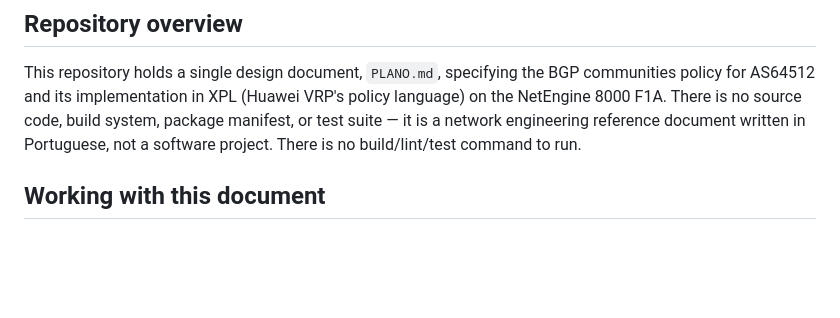
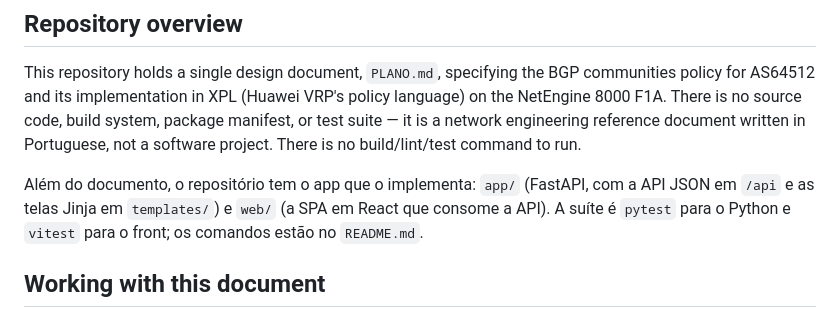
Before and after one commit to diorgesl/gerador-xpl-huawei, a Markdown page: CLAUDE.md, the part around the change. Rendered like a GitHub page; blank space fills up the shorter version.

```diff
--- a/CLAUDE.md
+++ b/CLAUDE.md
@@ -5,6 +5,8 @@ This file provides guidance to Claude Code (claude.ai/code) when working with co
 ## Repository overview
 
 This repository holds a single design document, `PLANO.md`, specifying the BGP communities policy for AS64512 and its implementation in XPL (Huawei VRP's policy language) on the NetEngine 8000 F1A. There is no source code, build system, package manifest, or test suite — it is a network engineering reference document written in Portuguese, not a software project. There is no build/lint/test command to run.
+
+Além do documento, o repositório tem o app que o implementa: `app/` (FastAPI, com a API JSON em `/api` e as telas Jinja em `templates/`) e `web/` (a SPA em React que consome a API). A suíte é `pytest` para o Python e `vitest` para o front; os comandos estão no `README.md`.
 
 ## Working with this document
 
```
Also changed, not shown: README.md (+57 -5 lines).
